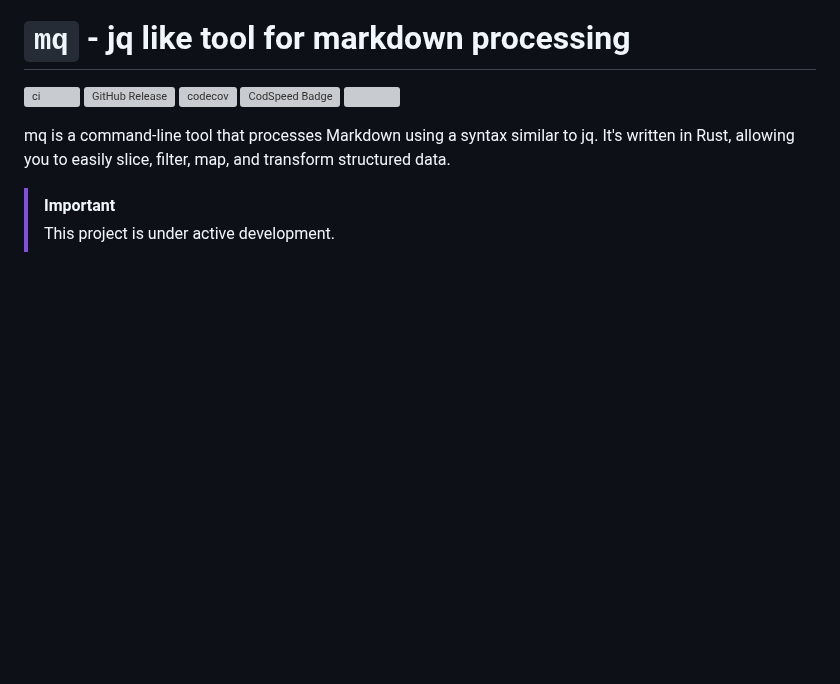
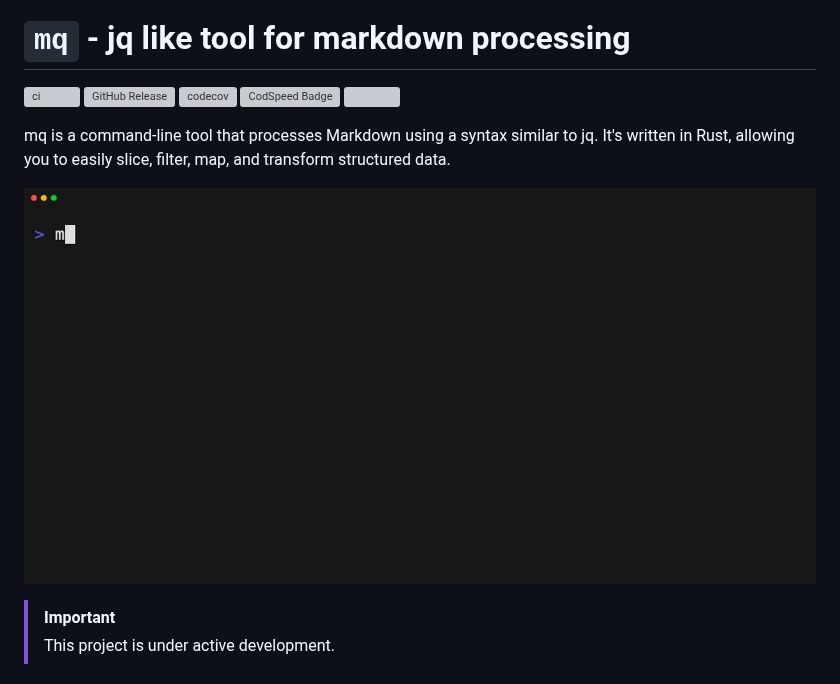
Before and after one commit to harehare/mq, a Markdown page: README.md, the part around the change. Drawn GitHub-style; pictures changed too: assets/demo.gif (added); blank space fills up the shorter version; grey boxes are pictures that could not be loaded.

Commit message:
:art: Add demo GIF and demo documentation for mq

```diff
--- a/README.md
+++ b/README.md
@@ -12,6 +12,8 @@
 
 mq is a command-line tool that processes Markdown using a syntax similar to jq.
 It's written in Rust, allowing you to easily slice, filter, map, and transform structured data.
+
+![demo](assets/demo.gif)
 
 > [!IMPORTANT]
 > This project is under active development.
```
Also changed, not shown: assets/demo.md (added, +48 -0 lines), 1 other file.
